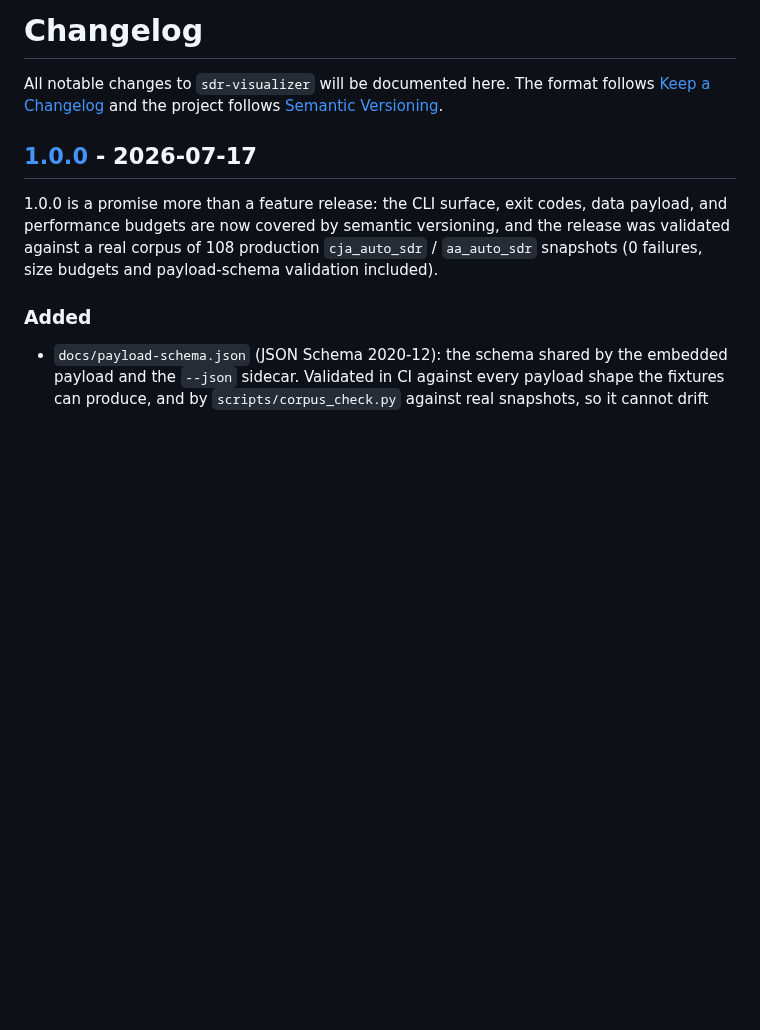
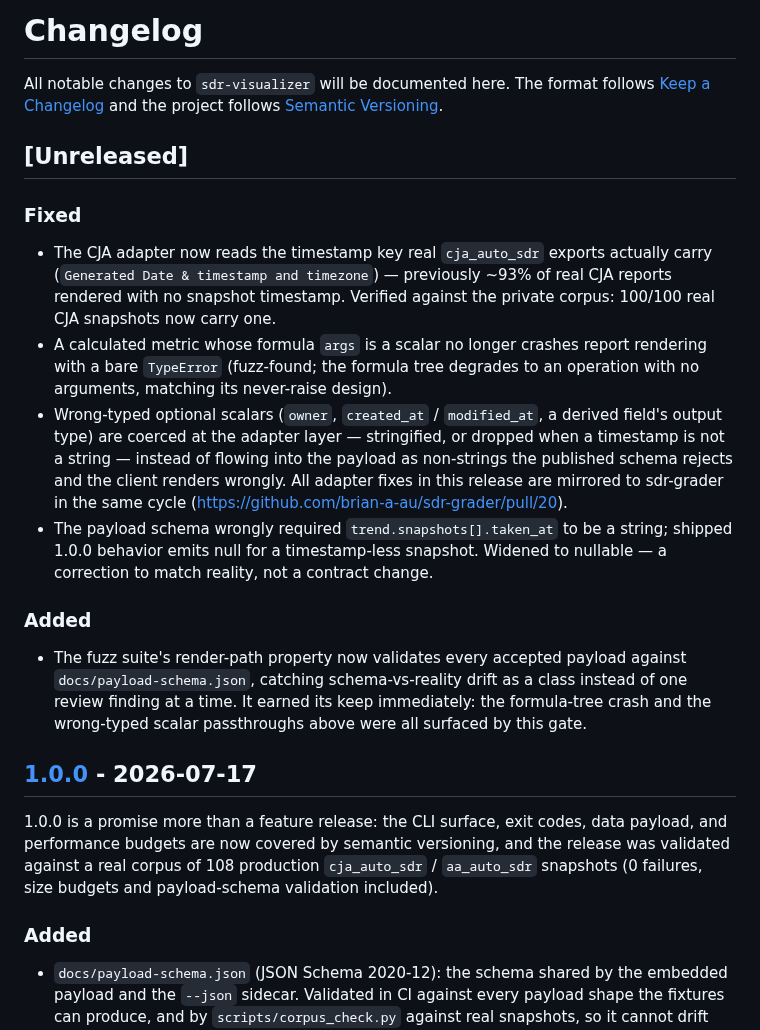
Before and after one commit to brian-a-au/sdr-visualizer, a Markdown page: CHANGELOG.md, the part around the change. GitHub-like rendering; blank space fills up the shorter version.

Commit message:
docs: changelog for 1.0.1

```diff
--- a/CHANGELOG.md
+++ b/CHANGELOG.md
@@ -1,6 +1,39 @@
 # Changelog
 
 All notable changes to `sdr-visualizer` will be documented here. The format follows [Keep a Changelog](https://keepachangelog.com/en/1.1.0/) and the project follows [Semantic Versioning](https://semver.org/spec/v2.0.0.html).
+
+## [Unreleased]
+
+### Fixed
+
+- The CJA adapter now reads the timestamp key real `cja_auto_sdr`
+  exports actually carry (`Generated Date & timestamp and timezone`) —
+  previously ~93% of real CJA reports rendered with no snapshot
+  timestamp. Verified against the private corpus: 100/100 real CJA
+  snapshots now carry one.
+- A calculated metric whose formula `args` is a scalar no longer
+  crashes report rendering with a bare `TypeError` (fuzz-found; the
+  formula tree degrades to an operation with no arguments, matching its
+  never-raise design).
+- Wrong-typed optional scalars (`owner`, `created_at` / `modified_at`,
+  a derived field's output type) are coerced at the adapter layer —
+  stringified, or dropped when a timestamp is not a string — instead of
+  flowing into the payload as non-strings the published schema rejects
+  and the client renders wrongly. All adapter fixes in this release are
+  mirrored to sdr-grader in the same cycle
+  (https://github.com/brian-a-au/sdr-grader/pull/20).
+- The payload schema wrongly required `trend.snapshots[].taken_at` to
+  be a string; shipped 1.0.0 behavior emits null for a timestamp-less
+  snapshot. Widened to nullable — a correction to match reality, not a
+  contract change.
+
+### Added
+
+- The fuzz suite's render-path property now validates every accepted
+  payload against `docs/payload-schema.json`, catching schema-vs-reality
+  drift as a class instead of one review finding at a time. It earned
+  its keep immediately: the formula-tree crash and the wrong-typed
+  scalar passthroughs above were all surfaced by this gate.
 
 ## [1.0.0] - 2026-07-17
 
```
